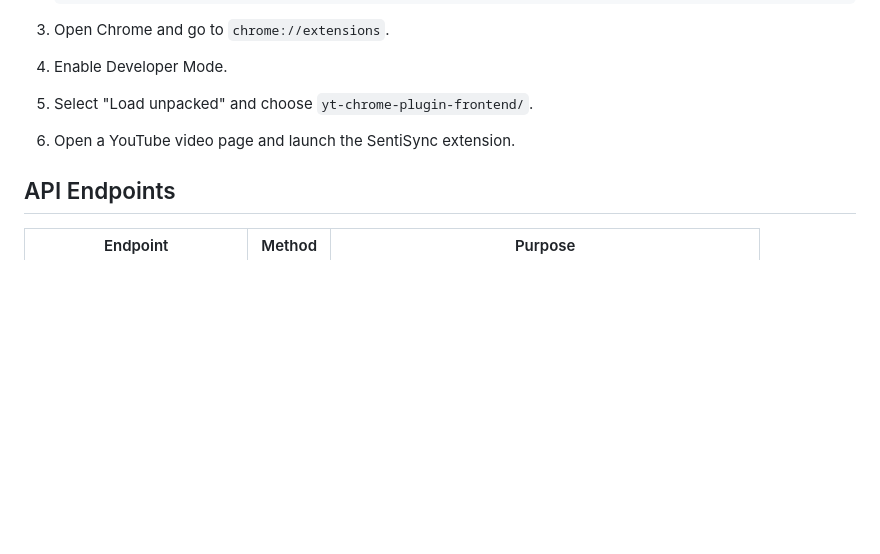
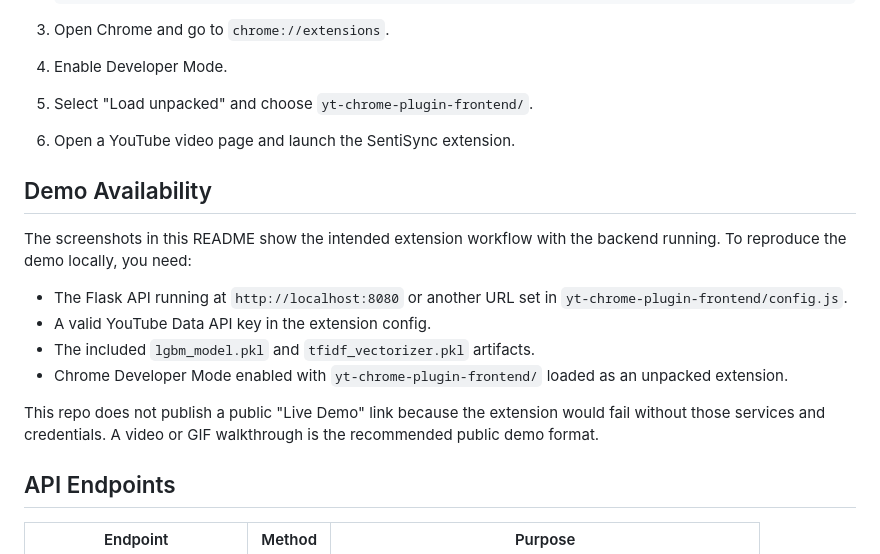
Before and after one commit to ethanvillalovoz/sentisync, a Markdown page: README.md, the part around one of its changes. Drawn GitHub-style; blank space fills up the shorter version.

```diff
--- a/README.md
+++ b/README.md
@@ -121,6 +129,17 @@ The API runs on `http://localhost:8080` by default.
 5. Select "Load unpacked" and choose `yt-chrome-plugin-frontend/`.
 6. Open a YouTube video page and launch the SentiSync extension.
 
+## Demo Availability
+
+The screenshots in this README show the intended extension workflow with the backend running. To reproduce the demo locally, you need:
+
+- The Flask API running at `http://localhost:8080` or another URL set in `yt-chrome-plugin-frontend/config.js`.
+- A valid YouTube Data API key in the extension config.
+- The included `lgbm_model.pkl` and `tfidf_vectorizer.pkl` artifacts.
+- Chrome Developer Mode enabled with `yt-chrome-plugin-frontend/` loaded as an unpacked extension.
+
+This repo does not publish a public "Live Demo" link because the extension would fail without those services and credentials. A video or GIF walkthrough is the recommended public demo format.
+
 ## API Endpoints
 
 | Endpoint | Method | Purpose |
```
Also changed, not shown: other parts of README.md (+9 -1 lines), docs/demo-strategy.md (added, +59 -0 lines), docs/examples/demo-summary.jpg (added), docs/examples/demo-trends.jpg (added), docs/examples/demo-wordcloud.jpg (added).
